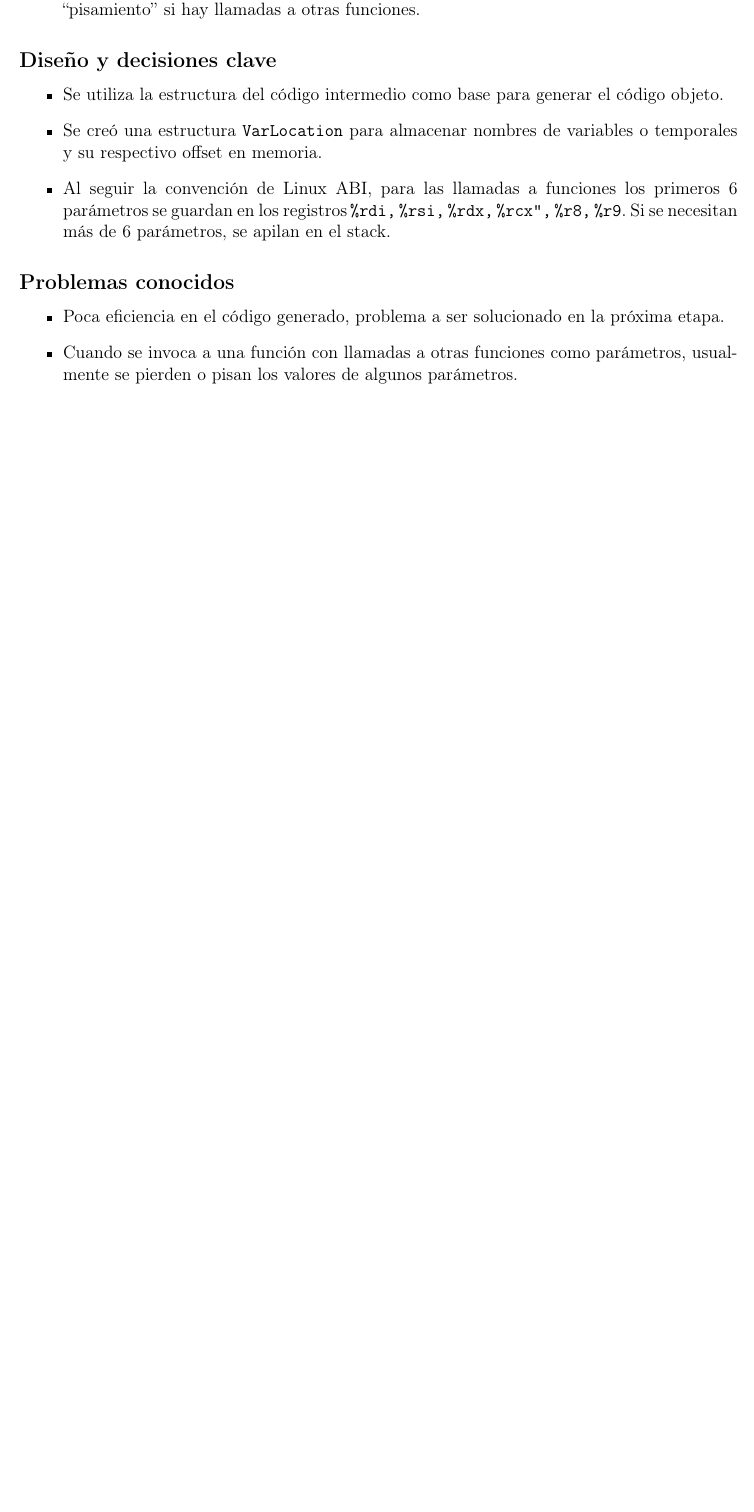
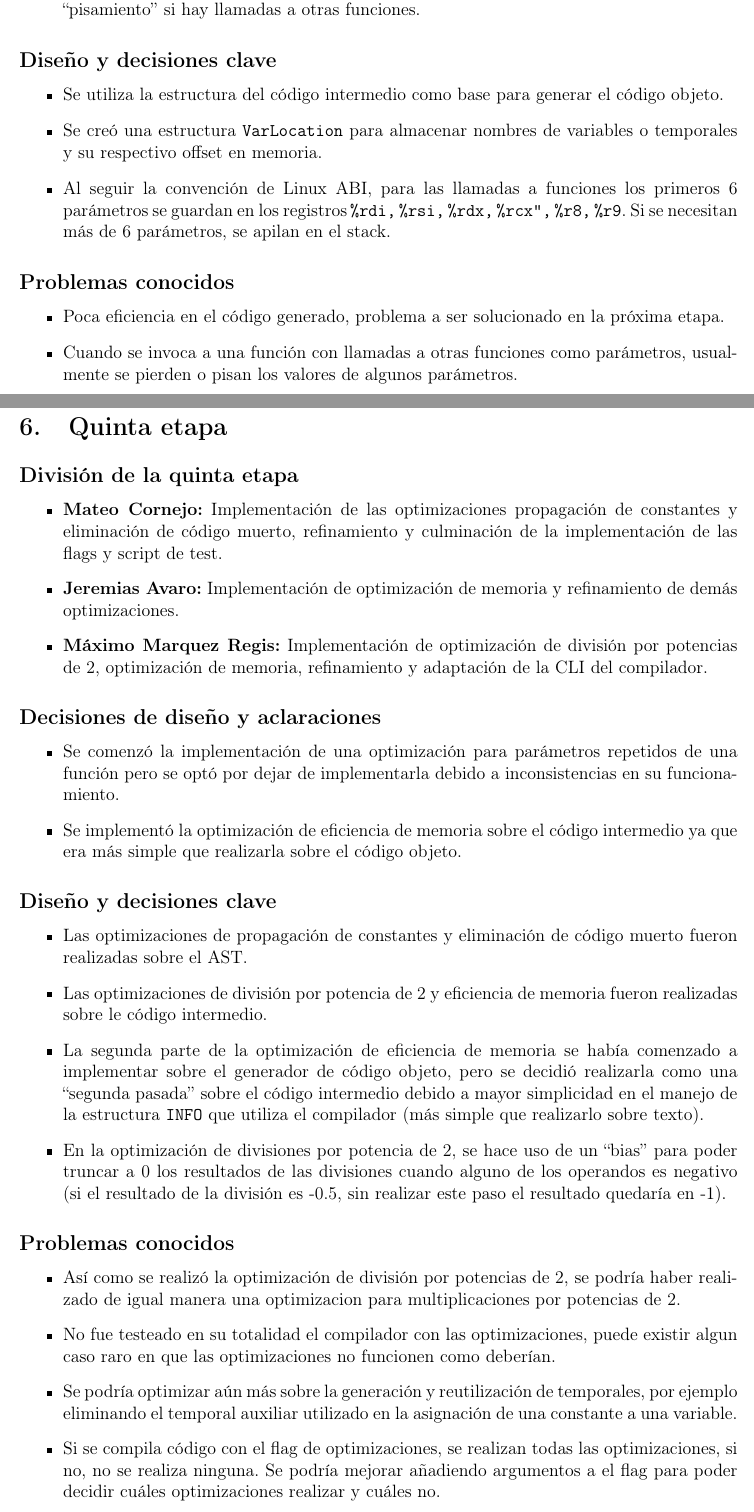
Before and after one commit to jeremiasavaro/proyecto-compiladores, a LaTeX document (docs/Documentacion.tex): part of page 7 of 7 before the commit and two parts of pages 7 and 8 of 9 after it, the two joined at a grey line, cut so that both start at the same text, the shorter picture padded with empty space. Compiled offline with pdfLaTeX.

Commit message:
update doc with info from optimizations stage

```diff
--- a/docs/Documentacion.tex
+++ b/docs/Documentacion.tex
@@ -221,7 +221,38 @@ del trabajo en equipo.
 	\item Cuando se invoca a una función con llamadas a otras funciones como parámetros, usualmente se pierden o pisan los valores de algunos parámetros.
 \end{itemize}
 
+\section{Quinta etapa}
 
+\subsection*{División de la quinta etapa}
+\begin{itemize}
+	\item \textbf{Mateo Cornejo:} Implementación de las optimizaciones propagación de constantes y eliminación de código muerto, refinamiento y culminación de la implementación de las flags y script de test.
+	\item \textbf{Jeremias Avaro:} Implementación de optimización de memoria y refinamiento de demás optimizaciones.
+	\item \textbf{Máximo Marquez Regis:} Implementación de optimización de división por potencias de 2, optimización de memoria, refinamiento y adaptación de la CLI del compilador.
+\end{itemize}
+
+\subsection*{Decisiones de diseño y aclaraciones}
+\begin{itemize}
+	\item Se comenzó la implementación de una optimización para parámetros repetidos de una función pero se optó por dejar de implementarla debido a inconsistencias en su funcionamiento.
+	\item Se implementó la optimización de eficiencia de memoria sobre el código intermedio ya que era más simple que realizarla sobre el código objeto.
+
+\end{itemize}
+
+\subsection*{Diseño y decisiones clave}
+\begin{itemize}
+	\item Las optimizaciones de propagación de constantes y eliminación de código muerto fueron realizadas sobre el AST.
+	\item Las optimizaciones de división por potencia de 2 y eficiencia de memoria fueron realizadas sobre le código intermedio.
+	\item La segunda parte de la optimización de eficiencia de memoria se había comenzado a implementar sobre el generador de código objeto, pero se decidió realizarla como una ``segunda pasada'' sobre el código intermedio debido a mayor simplicidad en el manejo de la estructura \texttt{INFO} que utiliza el compilador (más simple que realizarlo sobre texto).
+	\item En la optimización de divisiones por potencia de 2, se hace uso de un ``bias'' para poder truncar a 0 los resultados de las divisiones cuando alguno de los operandos es negativo (si el resultado de la división es -0.5, sin realizar este paso el resultado quedaría en -1).
+\end{itemize}
+
+\subsection*{Problemas conocidos}
+\begin{itemize}
+	\item Así como se realizó la optimización de división por potencias de 2, se podría haber realizado de igual manera una optimizacion para multiplicaciones por potencias de 2.
+	\item No fue testeado en su totalidad el compilador con las optimizaciones, puede existir algun caso raro en que las optimizaciones no funcionen como deberían.
+	\item Se podría optimizar aún más sobre la generación y reutilización de temporales, por ejemplo eliminando el temporal auxiliar utilizado en la asignación de una constante a una variable.
+	\item Si se compila código con el flag de optimizaciones, se realizan todas las optimizaciones, si no, no se realiza ninguna. Se podría mejorar añadiendo argumentos a el flag para poder decidir cuáles optimizaciones realizar y cuáles no.
+	\item Si se compila código con optimizaciones y además se imprime información de debug, puede pasar que en algunos casos en la impresión del AST (cuando se optimizó código muerto) se impriman bloques (\texttt{BLOCK}) fantasmas (que fueron optimizados).
+\end{itemize}
 
 
 \end{document}
```
Also changed, not shown: docs/Documentacion.pdf.
